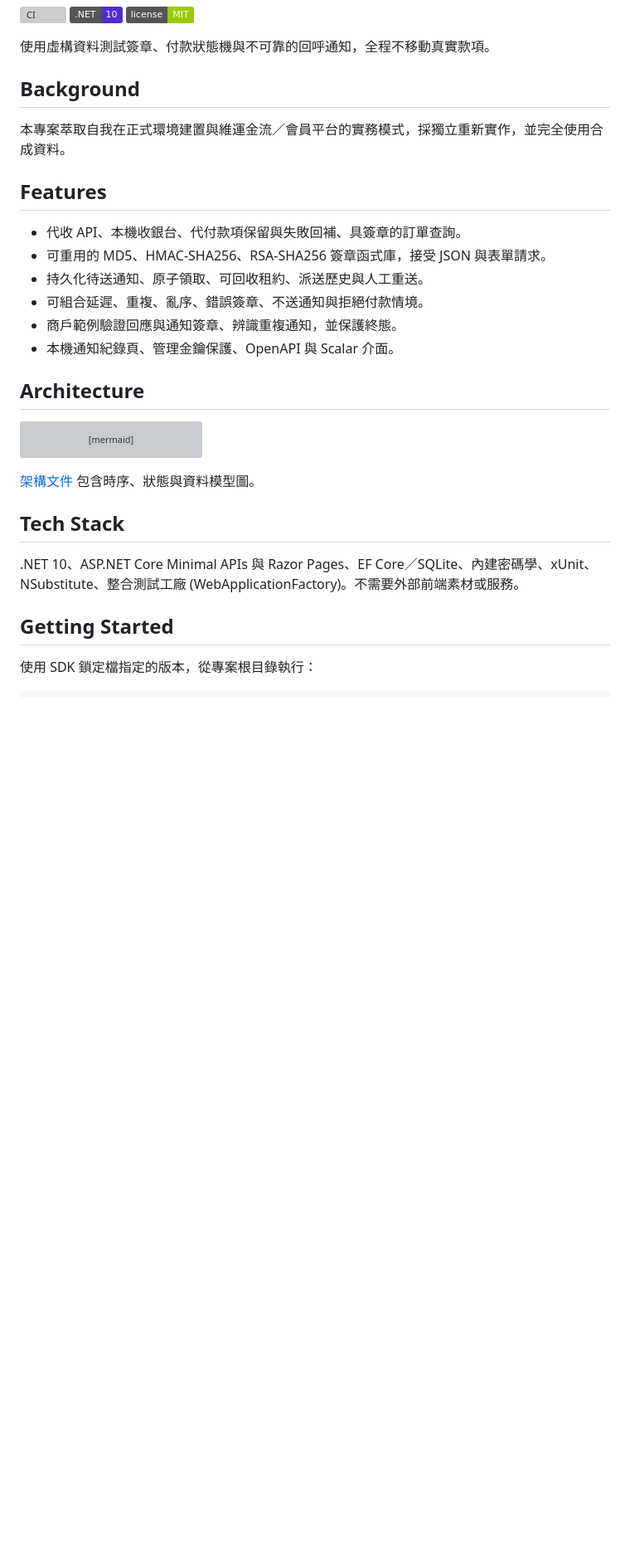
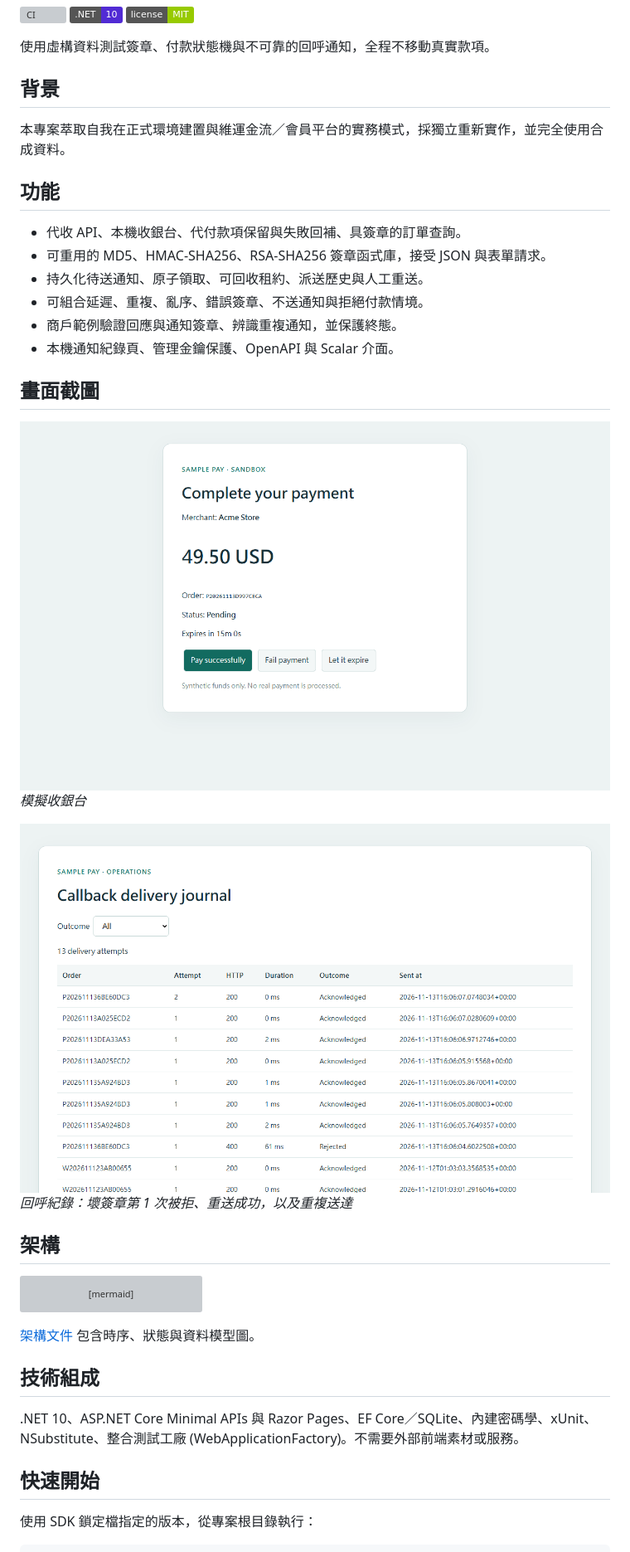
Before and after one commit to Marc-YULIN/payment-gateway-simulator, a Markdown page: README.zh-TW.md, the part around one of its changes. Shown at 83% size. GitHub-like rendering; pictures changed too: docs/images/callback-journal.png (added), docs/images/cashier.png (added); badges without logos; blank space fills up the shorter version; grey boxes are pictures that could not be loaded.

````diff
--- a/README.zh-TW.md
+++ b/README.zh-TW.md
@@ -6,11 +6,11 @@
 
 使用虛構資料測試簽章、付款狀態機與不可靠的回呼通知，全程不移動真實款項。
 
-## Background
+## 背景
 
 本專案萃取自我在正式環境建置與維運金流／會員平台的實務模式，採獨立重新實作，並完全使用合成資料。
 
-## Features
+## 功能
 
 - 代收 API、本機收銀台、代付款項保留與失敗回補、具簽章的訂單查詢。
 - 可重用的 MD5、HMAC-SHA256、RSA-SHA256 簽章函式庫，接受 JSON 與表單請求。
@@ -19,7 +19,17 @@
 - 商戶範例驗證回應與通知簽章、辨識重複通知，並保護終態。
 - 本機通知紀錄頁、管理金鑰保護、OpenAPI 與 Scalar 介面。
 
-## Architecture
+## 畫面截圖
+
+<img src="docs/images/cashier.png" alt="模擬收銀台">
+
+*模擬收銀台*
+
+<img src="docs/images/callback-journal.png" alt="回呼紀錄：壞簽章第 1 次被拒、重送成功，以及重複送達">
+
+*回呼紀錄：壞簽章第 1 次被拒、重送成功，以及重複送達*
+
+## 架構
 
 ```mermaid
 flowchart LR
@@ -38,11 +48,11 @@ flowchart LR
 
 [架構文件](docs/architecture.md) 包含時序、狀態與資料模型圖。
 
-## Tech Stack
+## 技術組成
 
 .NET 10、ASP.NET Core Minimal APIs 與 Razor Pages、EF Core／SQLite、內建密碼學、xUnit、NSubstitute、整合測試工廠 (WebApplicationFactory)。不需要外部前端素材或服務。
 
-## Getting Started
+## 快速開始
 
 使用 SDK 鎖定檔指定的版本，從專案根目錄執行：
 
````
Also changed, not shown: other parts of README.zh-TW.md (+7 -7 lines), README.md (+10 -0 lines).
